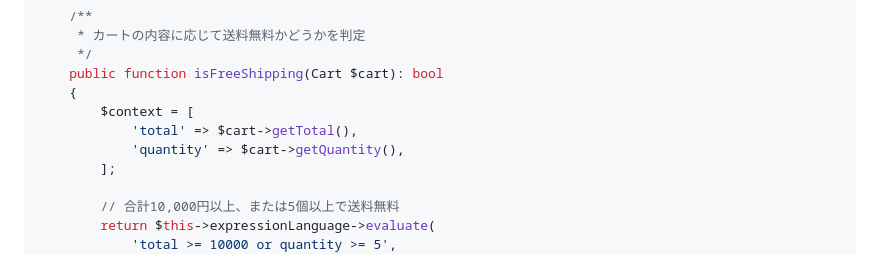
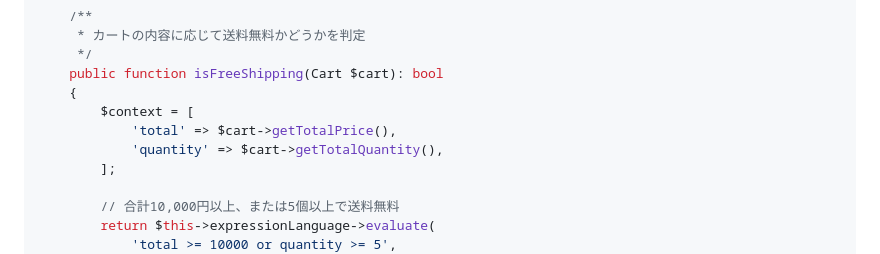
Before and after one commit to kurozumi/zenn, a Markdown page: articles/eccube-symfony-techniques.md, the part around the change. GitHub-like rendering.

Commit message:
Fix Cart method names in ExpressionLanguage example
- getTotal() -> getTotalPrice()
- getQuantity() -> getTotalQuantity()

Co-Authored-By: Claude Opus 4.5 <noreply@anthropic.com>

```diff
--- a/articles/eccube-symfony-techniques.md
+++ b/articles/eccube-symfony-techniques.md
@@ -480,8 +480,8 @@ class ShippingFeeCalculator
     public function isFreeShipping(Cart $cart): bool
     {
         $context = [
-            'total' => $cart->getTotal(),
-            'quantity' => $cart->getQuantity(),
+            'total' => $cart->getTotalPrice(),
+            'quantity' => $cart->getTotalQuantity(),
         ];
 
         // 合計10,000円以上、または5個以上で送料無料
```
